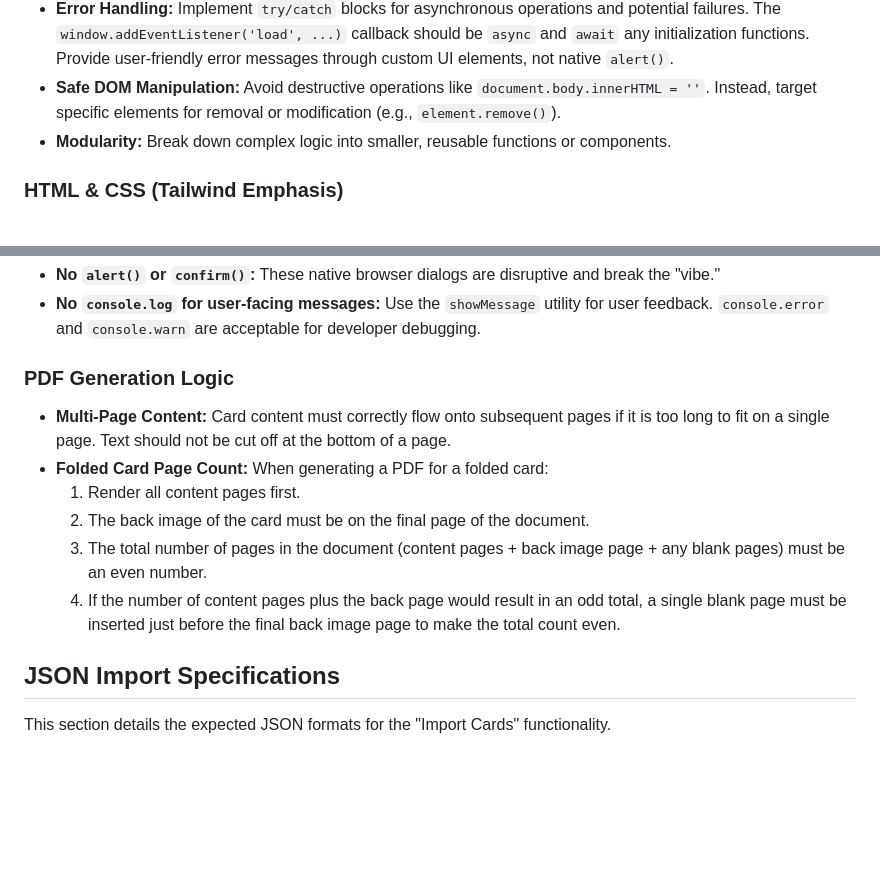
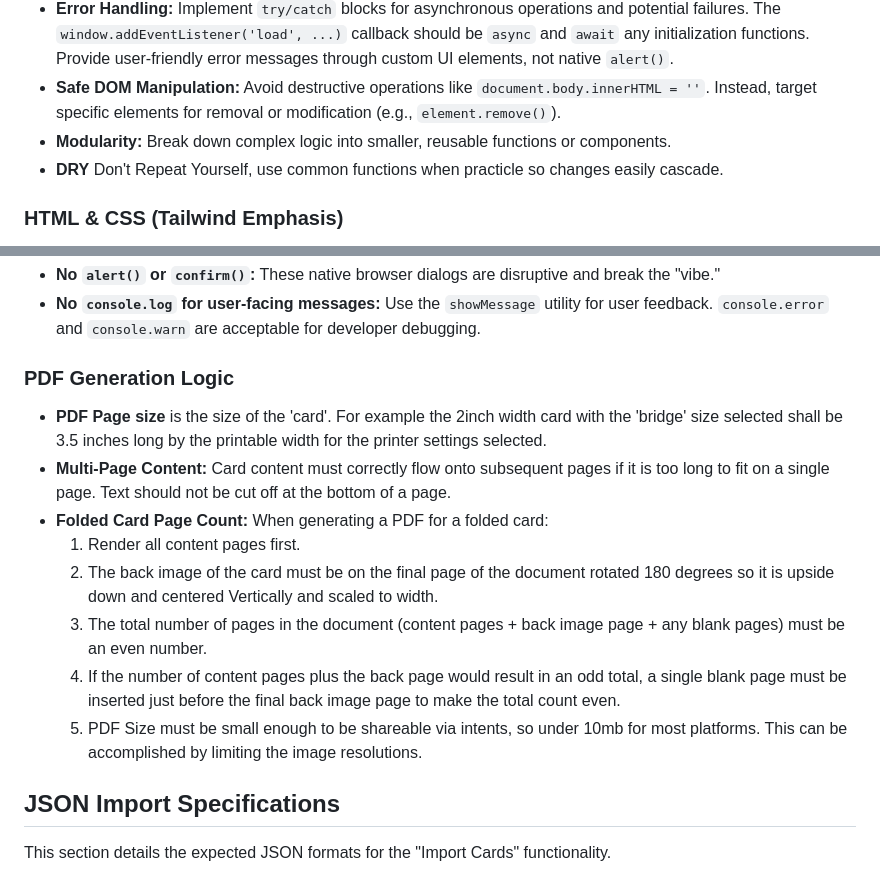
Before and after one commit to creuzerm/ttrpgThermalCardMaker, a Markdown page: AGENTS.md, 2 parts joined by grey strips. Rendered like a GitHub page; blank space fills up the shorter version.

```diff
--- a/AGENTS.md
+++ b/AGENTS.md
@@ -43,6 +43,8 @@
 *   **Error Handling:** Implement `try/catch` blocks for asynchronous operations and potential failures. The `window.addEventListener('load', ...)` callback should be `async` and `await` any initialization functions. Provide user-friendly error messages through custom UI elements, not native `alert()`.
 *   **Safe DOM Manipulation:** Avoid destructive operations like `document.body.innerHTML = ''`. Instead, target specific elements for removal or modification (e.g., `element.remove()`).
 *   **Modularity:** Break down complex logic into smaller, reusable functions or components.
+*   **DRY** Don't Repeat Yourself, use common functions when practicle so changes easily cascade.
+
 
 ### HTML & CSS (Tailwind Emphasis)
 
@@ -67,12 +69,14 @@
 *   **No `console.log` for user-facing messages:** Use the `showMessage` utility for user feedback. `console.error` and `console.warn` are acceptable for developer debugging.
 
 ### PDF Generation Logic
+*   **PDF Page size** is the size of the 'card'. For example the 2inch width card with the 'bridge' size selected shall be 3.5 inches long by the printable width for the printer settings selected.
 *   **Multi-Page Content:** Card content must correctly flow onto subsequent pages if it is too long to fit on a single page. Text should not be cut off at the bottom of a page.
 *   **Folded Card Page Count:** When generating a PDF for a folded card:
     1.  Render all content pages first.
-    2.  The back image of the card must be on the final page of the document.
+    2.  The back image of the card must be on the final page of the document rotated 180 degrees so it is upside down and centered Vertically and scaled to width.
     3.  The total number of pages in the document (content pages + back image page + any blank pages) must be an even number.
     4.  If the number of content pages plus the back page would result in an odd total, a single blank page must be inserted just before the final back image page to make the total count even.
+    5.  PDF Size must be small enough to be shareable via intents, so under 10mb for most platforms. This can be accomplished by limiting the image resolutions.
 
 ## JSON Import Specifications
 
```
